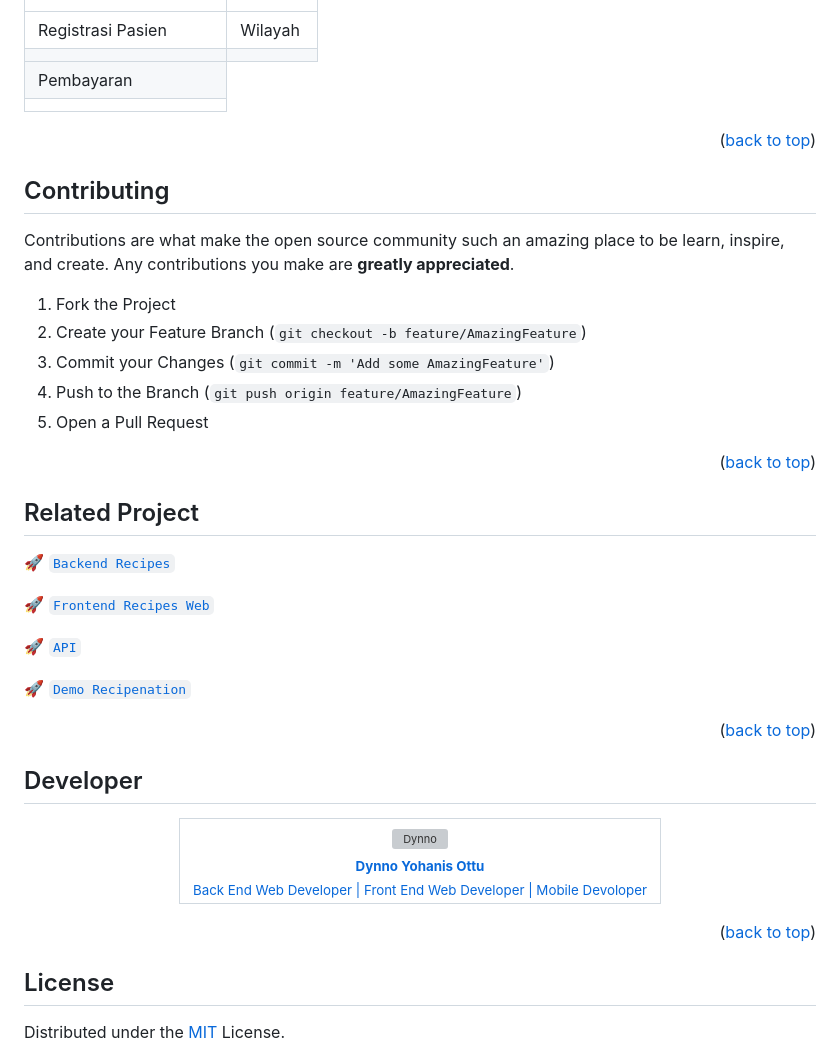
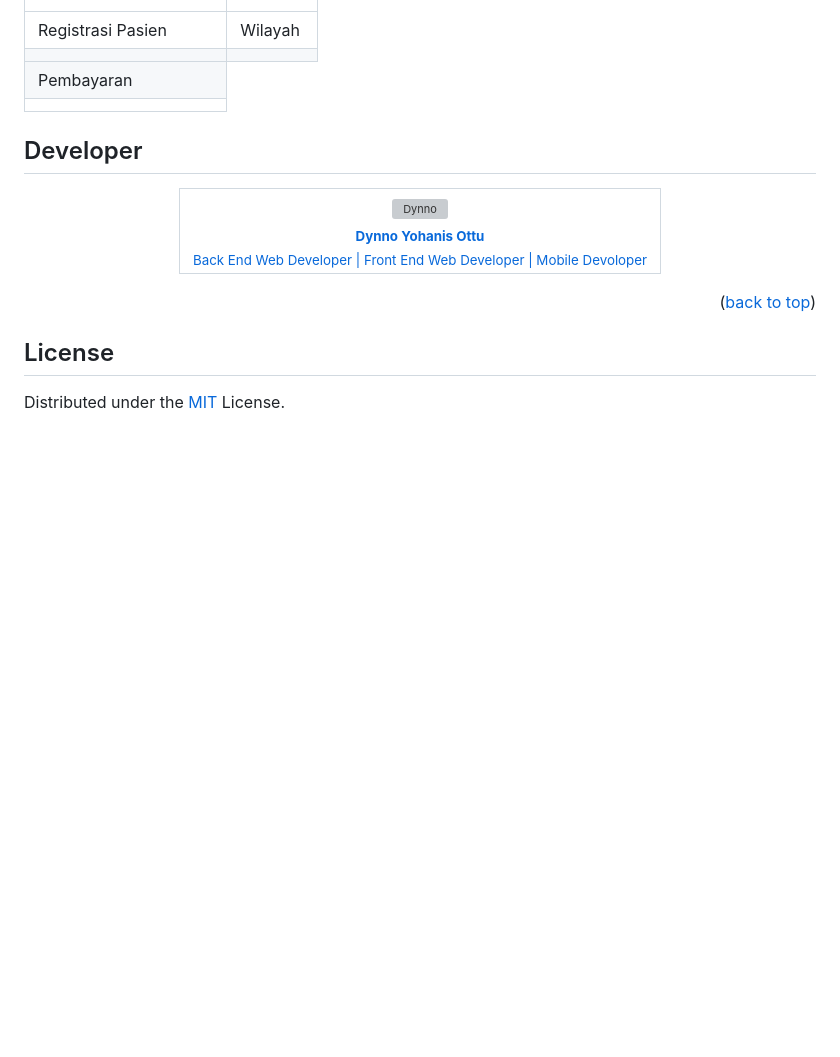
Before and after one commit to DynnoOttu/simk, a Markdown page: README.md, the part around the change. Drawn GitHub-style; blank space fills up the shorter version; grey boxes are pictures that could not be loaded.

```diff
--- a/README.md
+++ b/README.md
@@ -86,33 +86,6 @@ Untuk halaman Create, Update dan Delete pada menu pegawai dan user hanya dapat d
 
 </table>
 
-</p>
-<p align="right">(<a href="#top">back to top</a>)</p>
-
-## Contributing
-
-Contributions are what make the open source community such an amazing place to be learn, inspire, and create. Any contributions you make are **greatly appreciated**.
-
-1. Fork the Project
-2. Create your Feature Branch (`git checkout -b feature/AmazingFeature`)
-3. Commit your Changes (`git commit -m 'Add some AmazingFeature'`)
-4. Push to the Branch (`git push origin feature/AmazingFeature`)
-5. Open a Pull Request
-
-<p align="right">(<a href="#top">back to top</a>)</p>
-
-## Related Project
-
-:rocket: [`Backend Recipes`](https://github.com/DynnoOttu/Angkasa_Backend)
-
-:rocket: [`Frontend Recipes Web`](https://github.com/DynnoOttu/angkasa-nextJS)
-
-:rocket: [`API`]([https://real-teal-dragonfly-gear.cyclic.app](https://wild-jade-kingfisher-yoke.cyclic.app))
-
-:rocket: [`Demo Recipenation`](https://angkasa-next-js.vercel.app)
-
-<p align="right">(<a href="#top">back to top</a>)</p>
-
 ## Developer
 
 <center>
```
